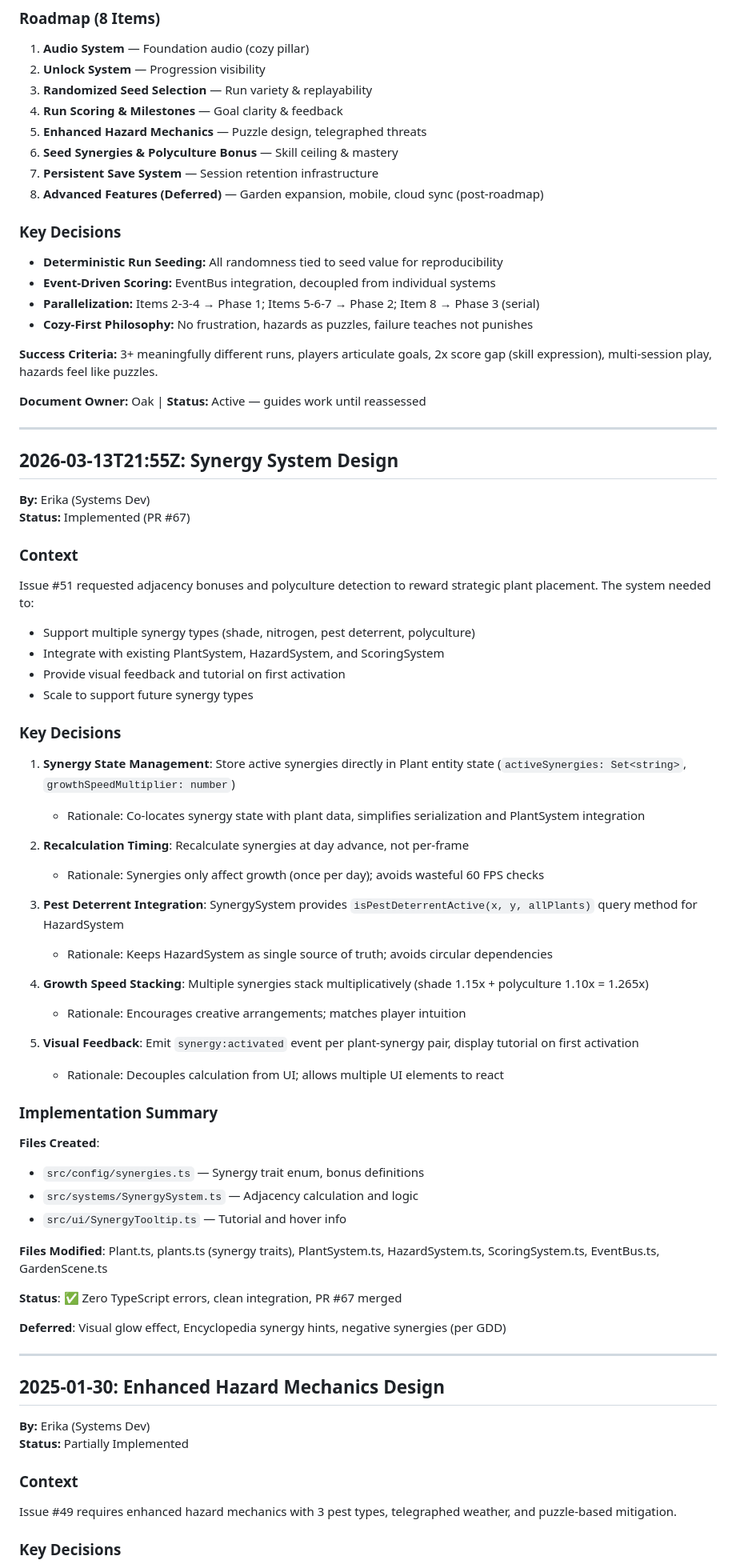
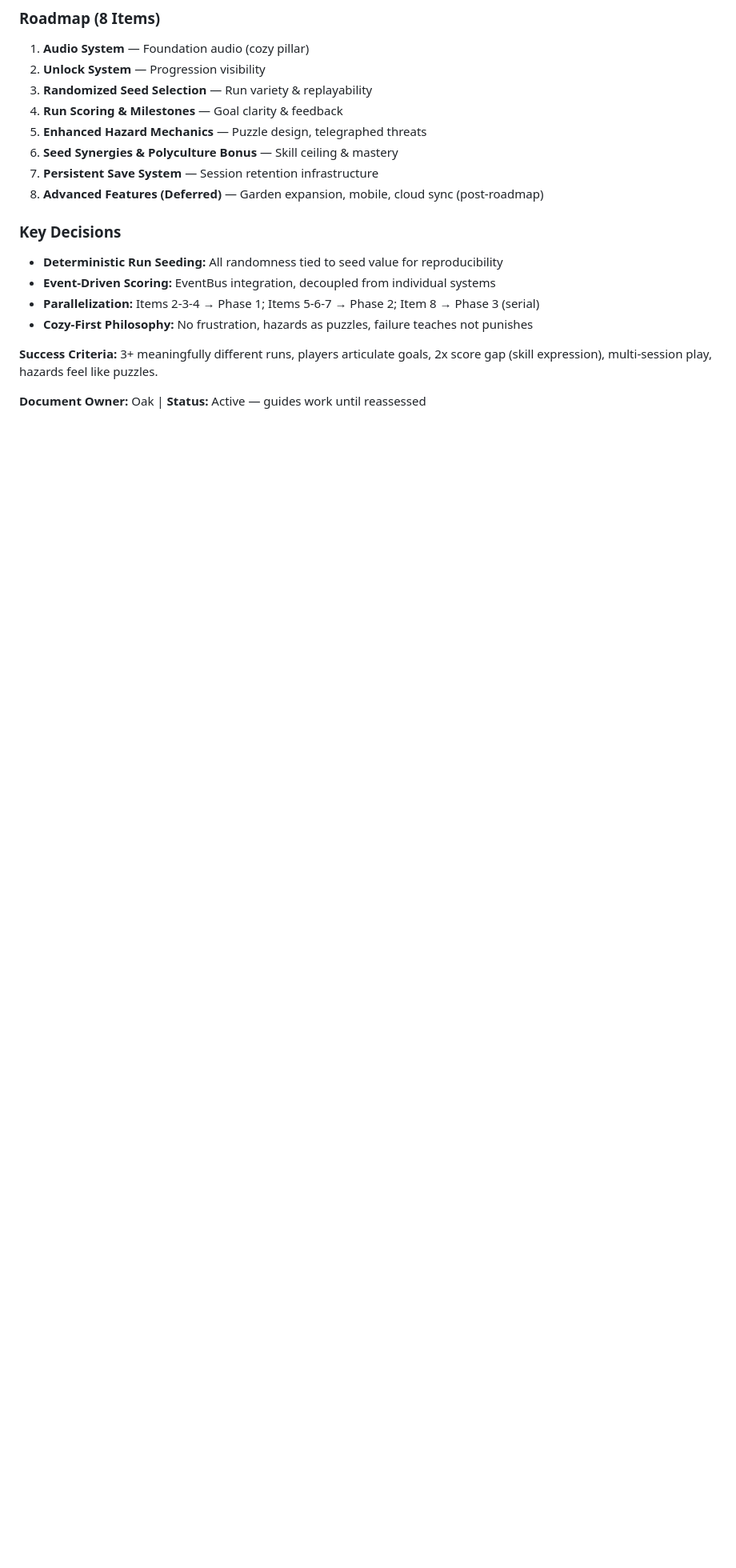
Before and after one commit to jperezdelreal/flora, a Markdown page: .squad/decisions.md, the part around one of its changes. Shown at 80% size. GitHub-like rendering; blank space fills up the shorter version.

Commit message:
chore(squad): archive pre-Phase 3 decisions, reduce ledger size
- Archive Synergy System Design (PR #67) to decisions/archive/decisions-pre-phase3.md
- Keep Strategic Roadmap and User directive (Active status)
- decisions.md now 8.5KB (still active ledger focus)
- Phase 3 decisions: Perf+A11y (Brock) and Title+Menu (Misty) now active

Co-authored-by: Copilot <223556219+Copilot@users.noreply.github.com>

```diff
--- a/.squad/decisions.md
+++ b/.squad/decisions.md
@@ -48,61 +48,3 @@ Players will return to Flora if runs feel *different enough* to explore new stra
 
 **Document Owner:** Oak | **Status:** Active — guides work until reassessed
 
----
-
-## 2026-03-13T21:55Z: Synergy System Design
-
-**By:** Erika (Systems Dev)
-**Status:** Implemented (PR #67)
-
-### Context
-
-Issue #51 requested adjacency bonuses and polyculture detection to reward strategic plant placement. The system needed to:
-- Support multiple synergy types (shade, nitrogen, pest deterrent, polyculture)
-- Integrate with existing PlantSystem, HazardSystem, and ScoringSystem
-- Provide visual feedback and tutorial on first activation
-- Scale to support future synergy types
-
-### Key Decisions
-
-1. **Synergy State Management**: Store active synergies directly in Plant entity state (`activeSynergies: Set<string>`, `growthSpeedMultiplier: number`)
-   - Rationale: Co-locates synergy state with plant data, simplifies serialization and PlantSystem integration
-
-2. **Recalculation Timing**: Recalculate synergies at day advance, not per-frame
-   - Rationale: Synergies only affect growth (once per day); avoids wasteful 60 FPS checks
-
-3. **Pest Deterrent Integration**: SynergySystem provides `isPestDeterrentActive(x, y, allPlants)` query method for HazardSystem
-   - Rationale: Keeps HazardSystem as single source of truth; avoids circular dependencies
-
-4. **Growth Speed Stacking**: Multiple synergies stack multiplicatively (shade 1.15x + polyculture 1.10x = 1.265x)
-   - Rationale: Encourages creative arrangements; matches player intuition
-
-5. **Visual Feedback**: Emit `synergy:activated` event per plant-synergy pair, display tutorial on first activation
-   - Rationale: Decouples calculation from UI; allows multiple UI elements to react
-
-### Implementation Summary
-
-**Files Created**:
-- `src/config/synergies.ts` — Synergy trait enum, bonus definitions
-- `src/systems/SynergySystem.ts` — Adjacency calculation and logic
-- `src/ui/SynergyTooltip.ts` — Tutorial and hover info
-
-**Files Modified**: Plant.ts, plants.ts (synergy traits), PlantSystem.ts, HazardSystem.ts, ScoringSystem.ts, EventBus.ts, GardenScene.ts
-
-**Status**: ✅ Zero TypeScript errors, clean integration, PR #67 merged
-
-**Deferred**: Visual glow effect, Encyclopedia synergy hints, negative synergies (per GDD)
-
----
-
-## 2025-01-30: Enhanced Hazard Mechanics Design
-
-**By:** Erika (Systems Dev)
-**Status:** Partially Implemented
-
-### Context
-
-Issue #49 requires enhanced hazard mechanics with 3 pest types, telegraphed weather, and puzzle-based mitigation.
-
-### Key Decisions
-
```
Also changed, not shown: other parts of .squad/decisions.md (+1 -17 lines), 1 other file.
